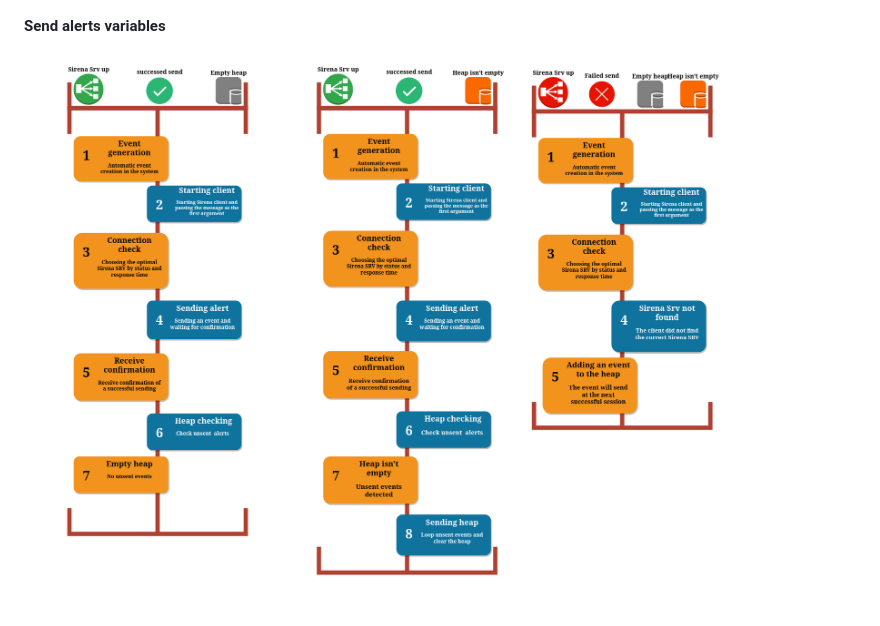
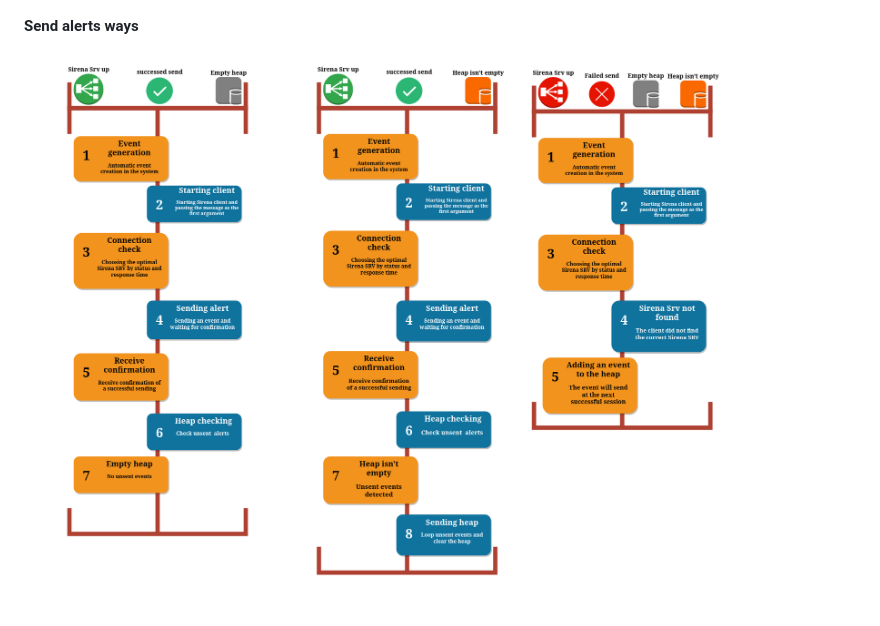
Before and after one commit to crow1011/SirenaSmith, a Markdown page: README.md, the part around the change. Drawn GitHub-style; pictures changed too: README/alert_way_en.png.

```diff
--- a/README.md
+++ b/README.md
@@ -18,5 +18,5 @@ Methods supported:
 **Work logic**
 ![Sirena](README/Sirena.png)
 
-**Send alerts variables**
+**Send alerts ways**
 ![Sirena](README/alert_way_en.png)
```
Also changed, not shown: README/alert_way_ru.png, 16 other files.
